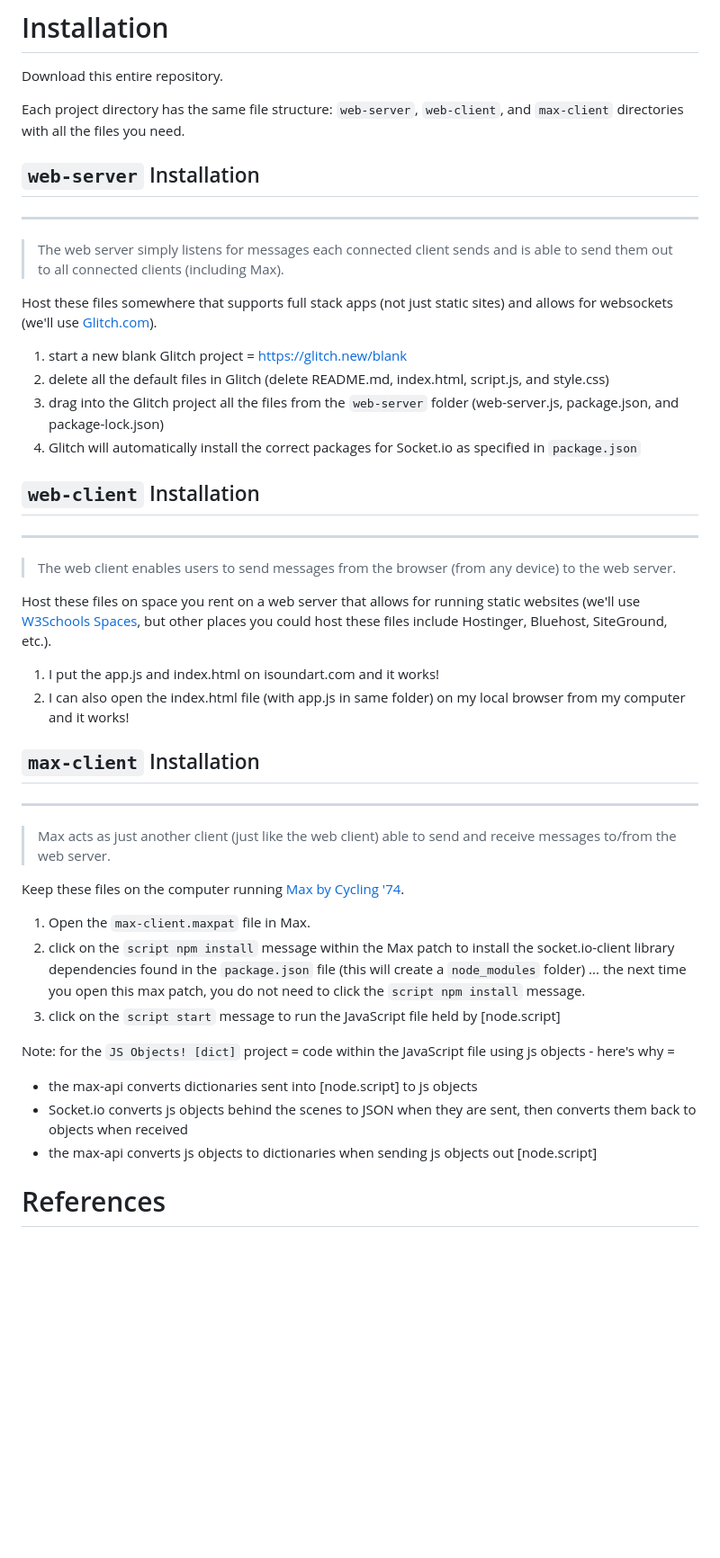
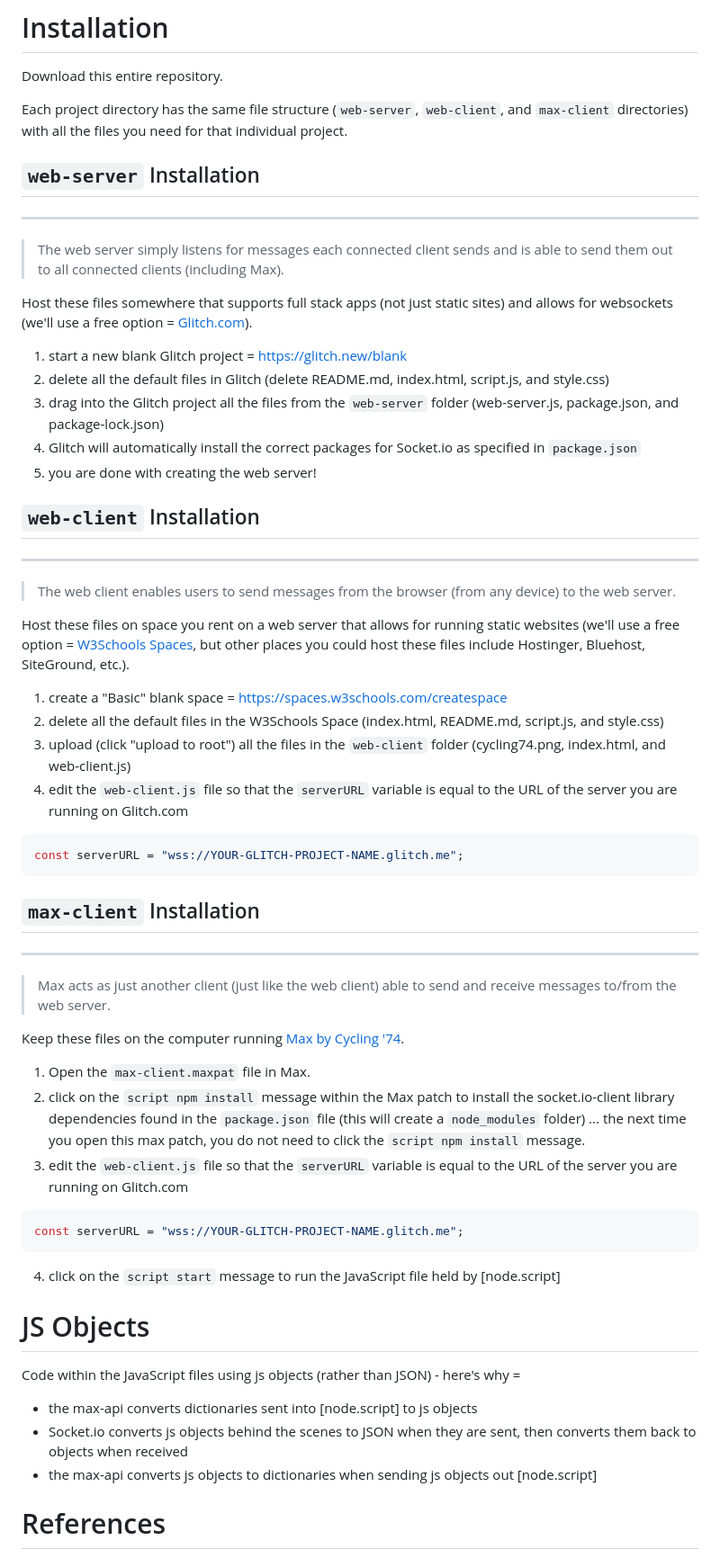
Before and after one commit to benjohansen/Websockets-in-Max, a Markdown page: README.md, the part around the change printed below. Shown: that part at 90% size. Rendered like a GitHub page; blank space fills up the shorter version.

Commit message:
more readme updating

````diff
--- a/README.md
+++ b/README.md
@@ -20,30 +22,34 @@ These example projects show how to use websockets (Socket.io) to send data back
 
 Download this entire repository.
 
-Each project directory has the same file structure: `web-server`, `web-client`, and `max-client` directories with all the files you need.
+Each project directory has the same file structure (`web-server`, `web-client`, and `max-client` directories) with all the files you need for that individual project.
 
 ## `web-server` Installation
 ---
 > The web server simply listens for messages each connected client sends and is able to send them out to all connected clients (including Max).
 
-Host these files somewhere that supports full stack apps (not just static sites) and allows for websockets (we'll use [Glitch.com](https://glitch.com)).
+Host these files somewhere that supports full stack apps (not just static sites) and allows for websockets (we'll use a free option = [Glitch.com](https://glitch.com)).
 
 1. start a new blank Glitch project = https://glitch.new/blank
 2. delete all the default files in Glitch (delete README.md, index.html, script.js, and style.css)
 3. drag into the Glitch project all the files from the `web-server` folder (web-server.js, package.json, and package-lock.json)
 4. Glitch will automatically install the correct packages for Socket.io as specified in `package.json`
+5. you are done with creating the web server!
 
 
 ## `web-client` Installation
 ---
 > The web client enables users to send messages from the browser (from any device) to the web server.
 
-Host these files on space you rent on a web server that allows for running static websites (we'll use [W3Schools Spaces](https://www.w3schools.com/spaces/), but other places you could host these files include Hostinger, Bluehost, SiteGround, etc.).
+Host these files on space you rent on a web server that allows for running static websites (we'll use a free option = [W3Schools Spaces](https://www.w3schools.com/spaces/), but other places you could host these files include Hostinger, Bluehost, SiteGround, etc.).
 
-1. I put the app.js and index.html on isoundart.com and it works!
-2. I can also open the index.html file (with app.js in same folder) on my local browser from my computer and it works!
-
-
+1. create a "Basic" blank space = https://spaces.w3schools.com/createspace
+2. delete all the default files in the W3Schools Space (index.html, README.md, script.js, and style.css)
+3. upload (click "upload to root") all the files in the `web-client` folder (cycling74.png, index.html, and web-client.js)
+4. edit the `web-client.js` file so that the `serverURL` variable is equal to the URL of the server you are running on Glitch.com
+```javascript
+const serverURL = "wss://YOUR-GLITCH-PROJECT-NAME.glitch.me";
+```
 
 ## `max-client` Installation
 ---
@@ -53,13 +59,18 @@ Keep these files on the computer running [Max by Cycling '74](https://cycling74.
 
 1. Open the `max-client.maxpat` file in Max.
 2. click on the `script npm install` message within the Max patch to install the socket.io-client library dependencies found in the `package.json` file (this will create a `node_modules` folder) ... the next time you open this max patch, you do not need to click the `script npm install` message.
-3. click on the `script start` message to run the JavaScript file held by [node.script]
+3. edit the `web-client.js` file so that the `serverURL` variable is equal to the URL of the server you are running on Glitch.com
+```javascript
+const serverURL = "wss://YOUR-GLITCH-PROJECT-NAME.glitch.me";
+```
+4. click on the `script start` message to run the JavaScript file held by [node.script]
 
-Note: for the `JS Objects! [dict]` project = code within the JavaScript file using js objects - here's why =
+# JS Objects
+
+Code within the JavaScript files using js objects (rather than JSON) - here's why =
 - the max-api converts dictionaries sent into [node.script] to js objects
 - Socket.io converts js objects behind the scenes to JSON when they are sent, then converts them back to objects when received
 - the max-api converts js objects to dictionaries when sending js objects out [node.script]
-
 
 # References
 I could not have figured this out without nuggets from the following sources.
````
Also changed, not shown: other parts of README.md (+3 -1 lines).
